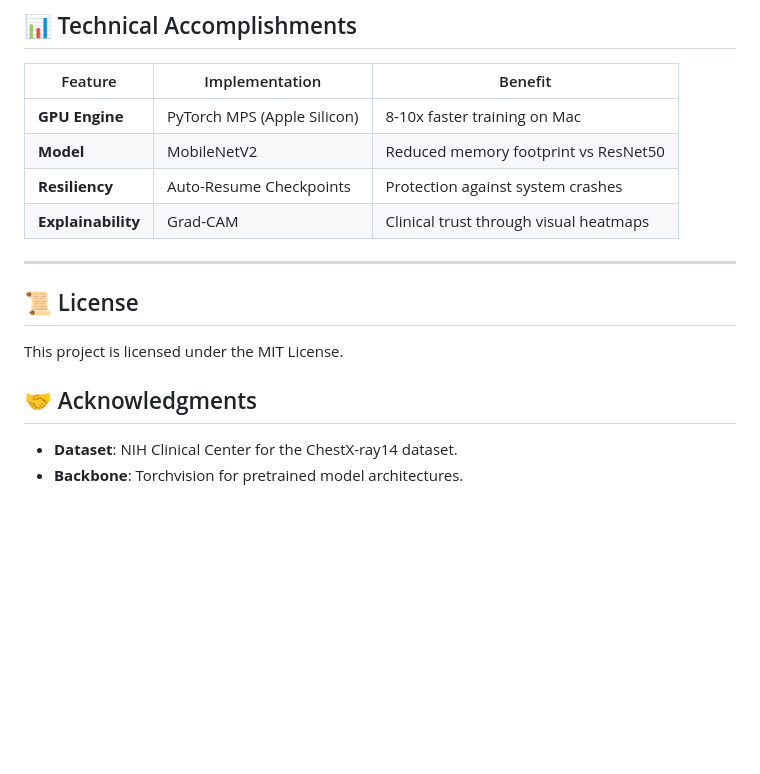
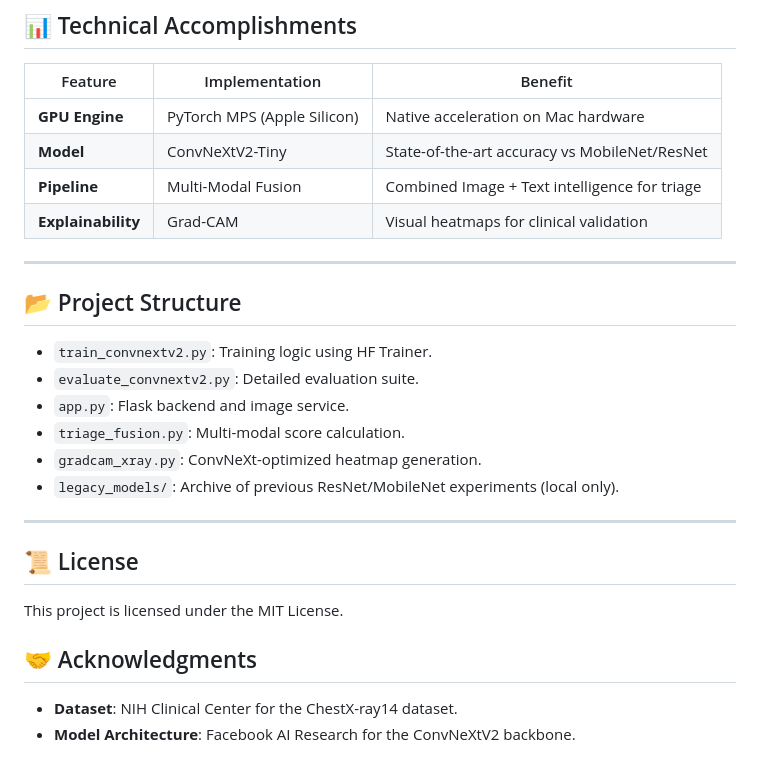
Before and after one commit to tanisinghal0209/Medical-Triage, a Markdown page: README.md, the part around one of its changes. Drawn GitHub-style; blank space fills up the shorter version.

```diff
--- a/README.md
+++ b/README.md
@@ -70,10 +74,20 @@ python app.py
 
 | Feature | Implementation | Benefit |
 |---|---|---|
-| **GPU Engine** | PyTorch MPS (Apple Silicon) | 8-10x faster training on Mac |
-| **Model** | MobileNetV2 | Reduced memory footprint vs ResNet50 |
-| **Resiliency** | Auto-Resume Checkpoints | Protection against system crashes |
-| **Explainability** | Grad-CAM | Clinical trust through visual heatmaps |
+| **GPU Engine** | PyTorch MPS (Apple Silicon) | Native acceleration on Mac hardware |
+| **Model** | ConvNeXtV2-Tiny | State-of-the-art accuracy vs MobileNet/ResNet |
+| **Pipeline** | Multi-Modal Fusion | Combined Image + Text intelligence for triage |
+| **Explainability** | Grad-CAM | Visual heatmaps for clinical validation |
+
+---
+
+## 📂 Project Structure
+*   `train_convnextv2.py`: Training logic using HF Trainer.
+*   `evaluate_convnextv2.py`: Detailed evaluation suite.
+*   `app.py`: Flask backend and image service.
+*   `triage_fusion.py`: Multi-modal score calculation.
+*   `gradcam_xray.py`: ConvNeXt-optimized heatmap generation.
+*   `legacy_models/`: Archive of previous ResNet/MobileNet experiments (local only).
 
 ---
 
@@ -82,4 +96,4 @@ This project is licensed under the MIT License.
 
 ## 🤝 Acknowledgments
 - **Dataset**: NIH Clinical Center for the ChestX-ray14 dataset.
-- **Backbone**: Torchvision for pretrained model architectures.
+- **Model Architecture**: Facebook AI Research for the ConvNeXtV2 backbone.
```
Also changed, not shown: other parts of README.md (+24 -20 lines).
